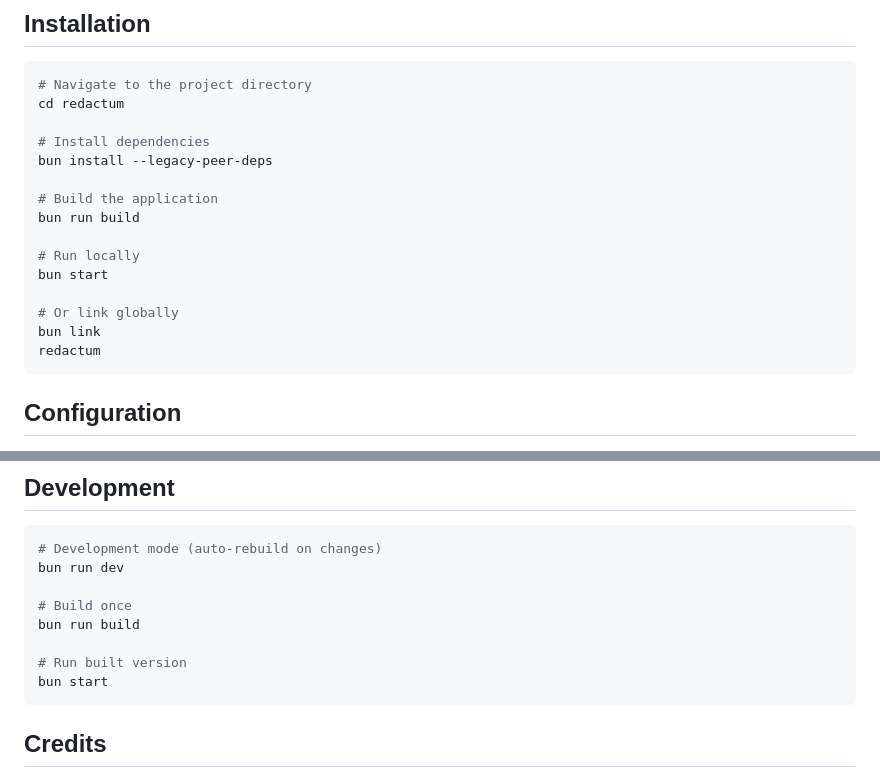
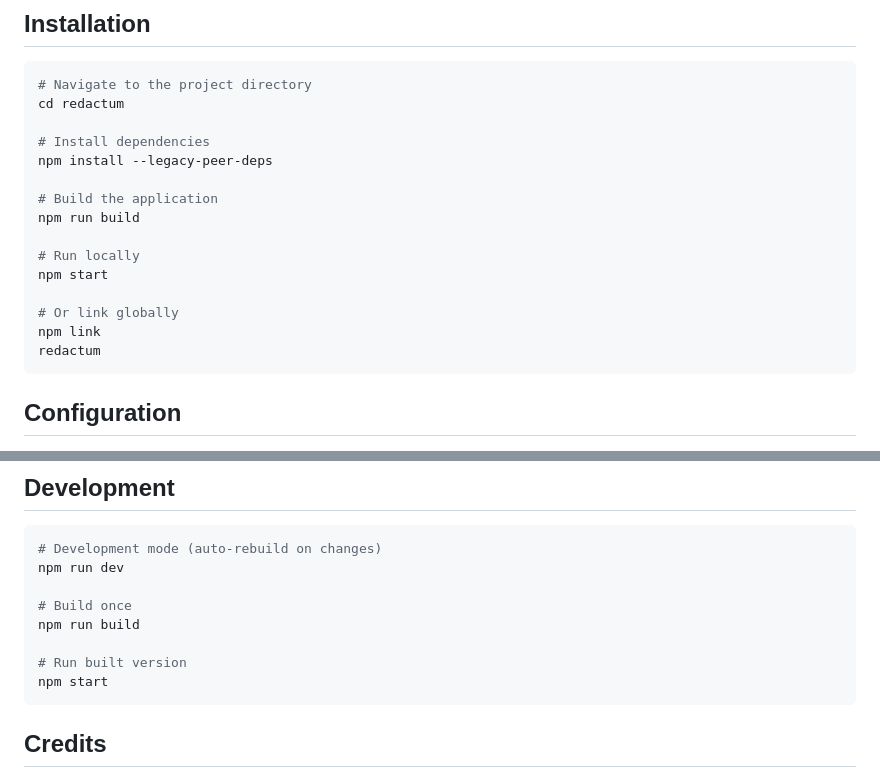
Before and after one commit to tusharneje-07/redactum, a Markdown page: README.md, 2 parts joined by grey strips. Rendered like a GitHub page.

Commit message:
build(config): update install and build commands to use npm
- Replace bun with npm in README.md

````diff
--- a/README.md
+++ b/README.md
@@ -17,16 +17,16 @@ AI-powered writing enhancement tool for the terminal. Transform your text with i
 cd redactum
 
 # Install dependencies
-bun install --legacy-peer-deps
+npm install --legacy-peer-deps
 
 # Build the application
-bun run build
+npm run build
 
 # Run locally
-bun start
+npm start
 
 # Or link globally
-bun link
+npm link
 redactum
 ```
 
@@ -149,13 +149,13 @@ redactum/
 
 ```bash
 # Development mode (auto-rebuild on changes)
-bun run dev
+npm run dev
 
 # Build once
-bun run build
+npm run build
 
 # Run built version
-bun start
+npm start
 ```
 
 ## Credits
````
